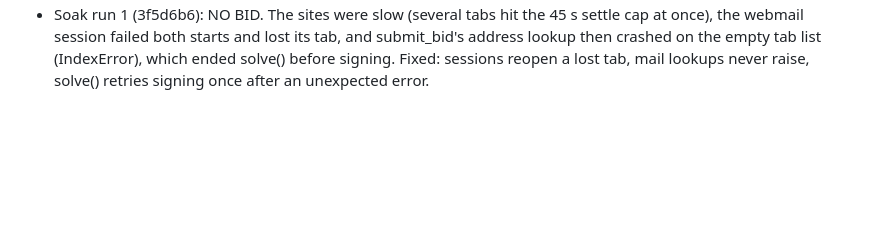
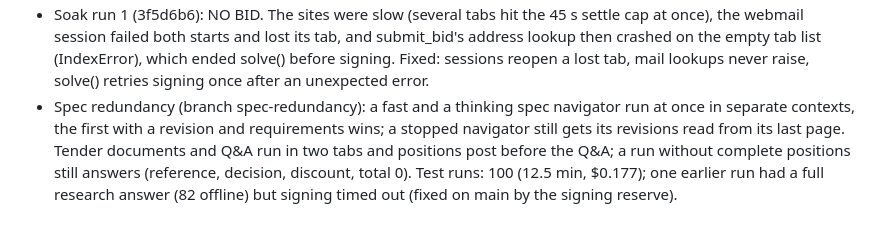
Before and after one commit to KiraKami-dev/vibit, a Markdown page: docs/learned.md, the part around the change. GitHub-like rendering; blank space fills up the shorter version.

Commit message:
Note spec redundancy results
- One test run 100; the other lost the bid in signing

Entire-Checkpoint: 01M4KTR695E241C0R5B2TKMW6Q

```diff
--- a/docs/learned.md
+++ b/docs/learned.md
@@ -148,3 +148,8 @@ One bullet per experiment or failure: what changed, what happened, what we keep.
   session failed both starts and lost its tab, and submit_bid's address lookup then crashed on the empty tab list
   (IndexError), which ended solve() before signing. Fixed: sessions reopen a lost tab, mail lookups never raise,
   solve() retries signing once after an unexpected error.
+- Spec redundancy (branch spec-redundancy): a fast and a thinking spec navigator run at once in separate contexts,
+  the first with a revision and requirements wins; a stopped navigator still gets its revisions read from its last
+  page. Tender documents and Q&A run in two tabs and positions post before the Q&A; a run without complete positions
+  still answers (reference, decision, discount, total 0). Test runs: 100 (12.5 min, $0.177); one earlier run had a
+  full research answer (82 offline) but signing timed out (fixed on main by the signing reserve).
```
